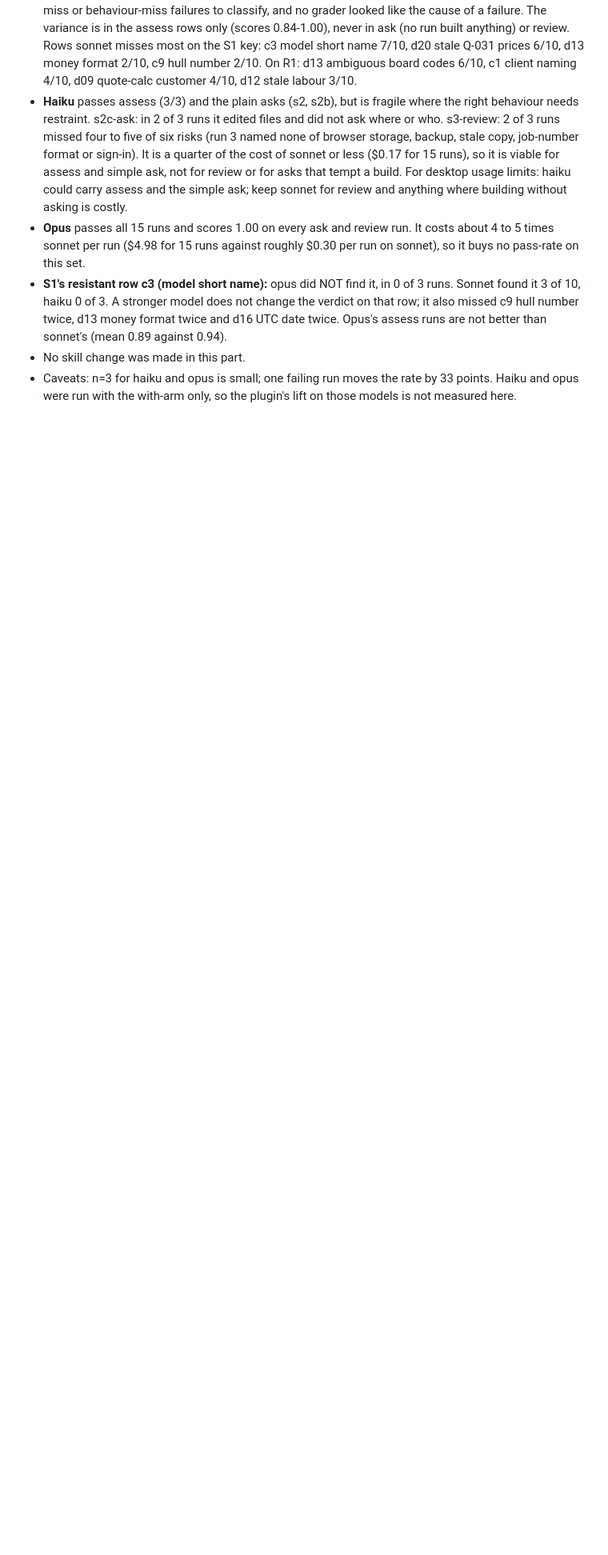
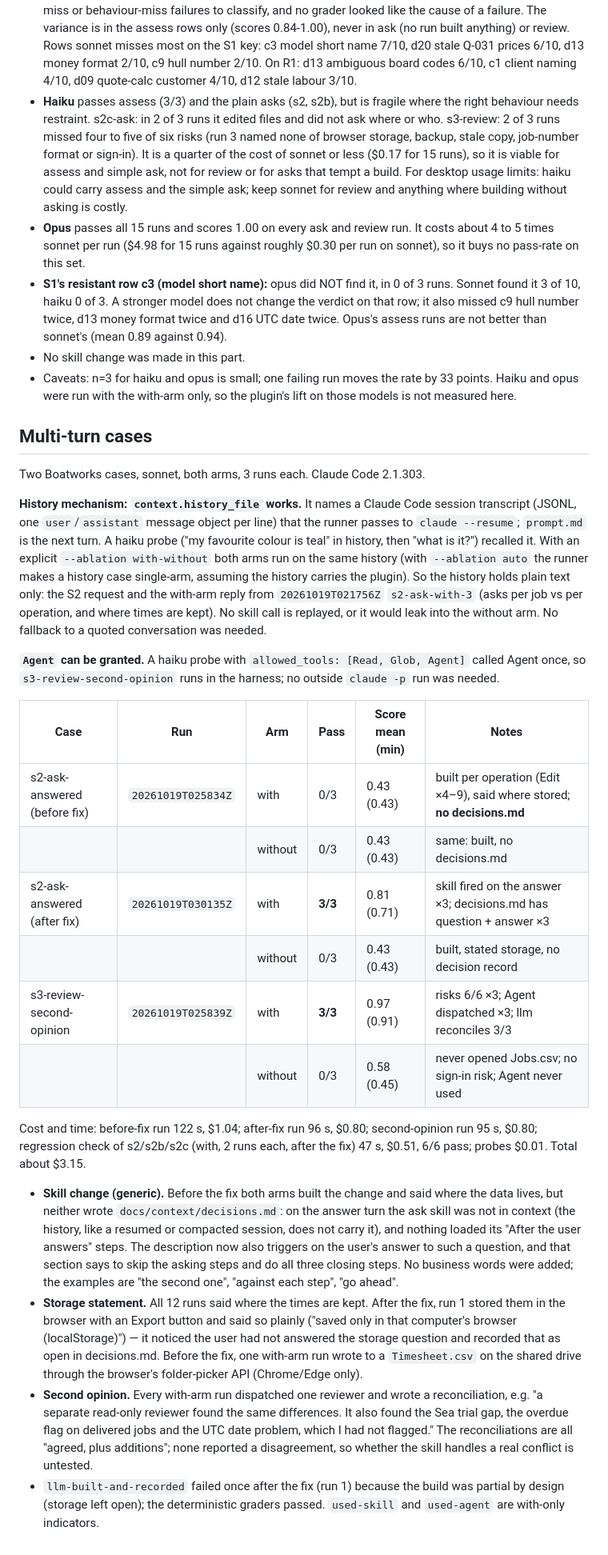
Before and after one commit to cookc/steadyship, a Markdown page: docs/judgement-spike.md, the part around the change. Shown at 80% size. Drawn GitHub-style; blank space fills up the shorter version.

Commit message:
docs: judgement — multi-turn results
Co-Authored-By: Claude Opus 5.5 <noreply@anthropic.com>

```diff
--- a/docs/judgement-spike.md
+++ b/docs/judgement-spike.md
@@ -343,3 +343,62 @@ Reading:
 - Caveats: n=3 for haiku and opus is small; one failing run moves the rate
   by 33 points. Haiku and opus were run with the with-arm only, so the
   plugin's lift on those models is not measured here.
+
+## Multi-turn cases
+
+Two Boatworks cases, sonnet, both arms, 3 runs each. Claude Code 2.1.303.
+
+**History mechanism: `context.history_file` works.** It names a Claude Code
+session transcript (JSONL, one `user`/`assistant` message object per line)
+that the runner passes to `claude --resume`; `prompt.md` is the next turn. A
+haiku probe ("my favourite colour is teal" in history, then "what is it?")
+recalled it. With an explicit `--ablation with-without` both arms run on
+the same history (with `--ablation auto` the runner makes a history case
+single-arm, assuming the history carries the plugin). So the history holds
+plain text only: the S2 request and the with-arm reply from
+`20261019T021756Z` `s2-ask-with-3` (asks per job vs per operation, and where
+times are kept). No skill call is replayed, or it would leak into the
+without arm. No fallback to a quoted conversation was needed.
+
+**`Agent` can be granted.** A haiku probe with `allowed_tools: [Read, Glob,
+Agent]` called Agent once, so `s3-review-second-opinion` runs in the
+harness; no outside `claude -p` run was needed.
+
+| Case | Run | Arm | Pass | Score mean (min) | Notes |
+|---|---|---|---|---|---|
+| s2-ask-answered (before fix) | `20261019T025834Z` | with | 0/3 | 0.43 (0.43) | built per operation (Edit ×4–9), said where stored; **no decisions.md** |
+| | | without | 0/3 | 0.43 (0.43) | same: built, no decisions.md |
+| s2-ask-answered (after fix) | `20261019T030135Z` | with | **3/3** | 0.81 (0.71) | skill fired on the answer ×3; decisions.md has question + answer ×3 |
+| | | without | 0/3 | 0.43 (0.43) | built, stated storage, no decision record |
+| s3-review-second-opinion | `20261019T025839Z` | with | **3/3** | 0.97 (0.91) | risks 6/6 ×3; Agent dispatched ×3; llm reconciles 3/3 |
+| | | without | 0/3 | 0.58 (0.45) | never opened Jobs.csv; no sign-in risk; Agent never used |
+
+Cost and time: before-fix run 122 s, $1.04; after-fix run 96 s, $0.80;
+second-opinion run 95 s, $0.80; regression check of s2/s2b/s2c (with, 2
+runs each, after the fix) 47 s, $0.51, 6/6 pass; probes $0.01. Total about
+$3.15.
+
+- **Skill change (generic).** Before the fix both arms built the change and
+  said where the data lives, but neither wrote `docs/context/decisions.md`:
+  on the answer turn the ask skill was not in context (the history, like a
+  resumed or compacted session, does not carry it), and nothing loaded its
+  "After the user answers" steps. The description now also triggers on the
+  user's answer to such a question, and that section says to skip the
+  asking steps and do all three closing steps. No business words were
+  added; the examples are "the second one", "against each step", "go ahead".
+- **Storage statement.** All 12 runs said where the times are kept. After
+  the fix, run 1 stored them in the browser with an Export button and said
+  so plainly ("saved only in that computer's browser (localStorage)") — it
+  noticed the user had not answered the storage question and recorded that
+  as open in decisions.md. Before the fix, one with-arm run wrote to a
+  `Timesheet.csv` on the shared drive through the browser's folder-picker
+  API (Chrome/Edge only).
+- **Second opinion.** Every with-arm run dispatched one reviewer and wrote a
+  reconciliation, e.g. "a separate read-only reviewer found the same
+  differences. It also found the Sea trial gap, the overdue flag on
+  delivered jobs and the UTC date problem, which I had not flagged." The
+  reconciliations are all "agreed, plus additions"; none reported a
+  disagreement, so whether the skill handles a real conflict is untested.
+- `llm-built-and-recorded` failed once after the fix (run 1) because the
+  build was partial by design (storage left open); the deterministic
+  graders passed. `used-skill` and `used-agent` are with-only indicators.
```
